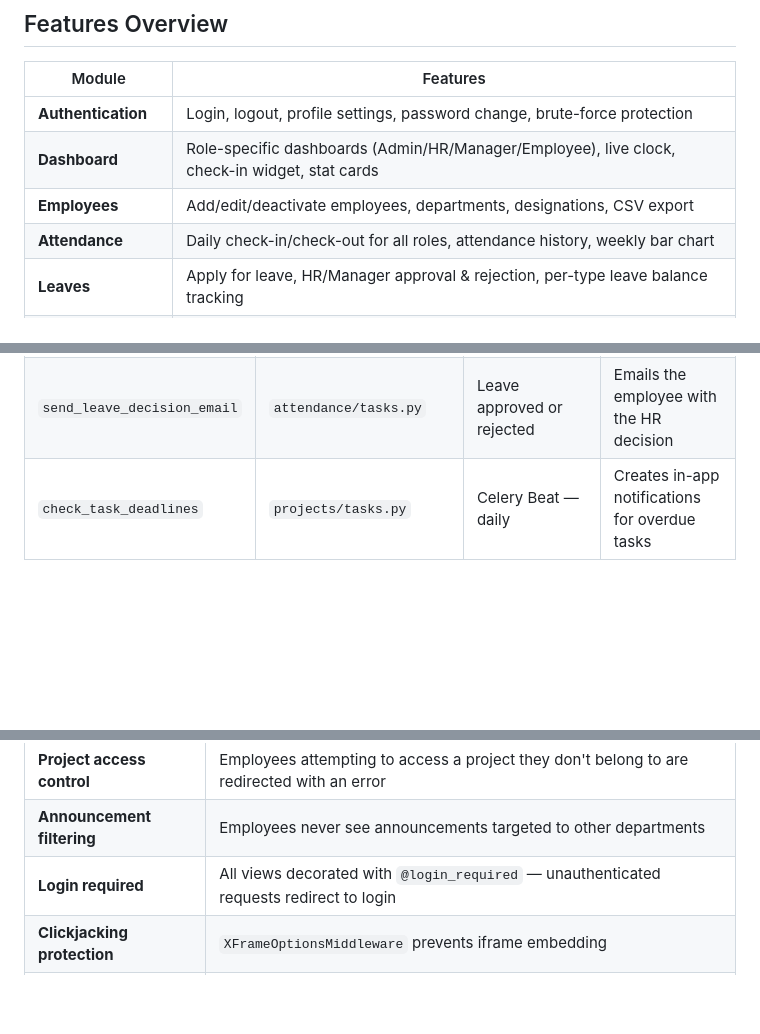
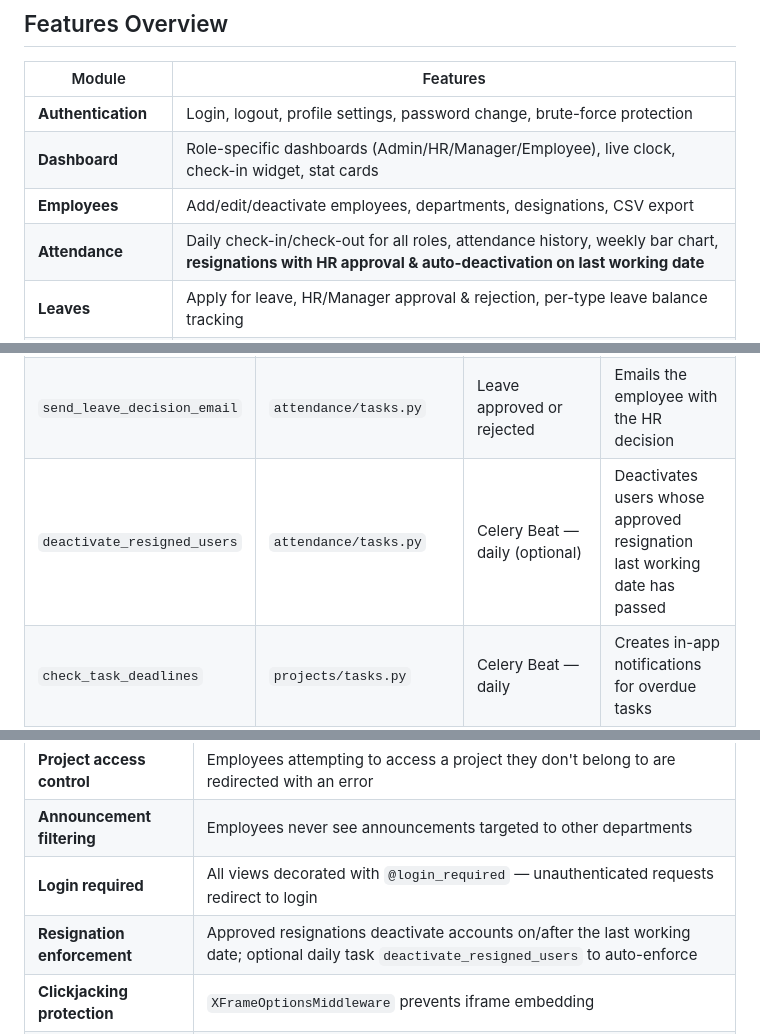
Before and after one commit to AdeelMalik22/oms, a Markdown page: README.md, 3 parts joined by grey strips. GitHub-like rendering; blank space fills up the shorter version.

```diff
--- a/README.md
+++ b/README.md
@@ -35,7 +35,7 @@ A full-featured, role-based Office Management System built with **Django 4.2+**,
 | **Authentication** | Login, logout, profile settings, password change, brute-force protection |
 | **Dashboard** | Role-specific dashboards (Admin/HR/Manager/Employee), live clock, check-in widget, stat cards |
 | **Employees** | Add/edit/deactivate employees, departments, designations, CSV export |
-| **Attendance** | Daily check-in/check-out for all roles, attendance history, weekly bar chart |
+| **Attendance** | Daily check-in/check-out for all roles, attendance history, weekly bar chart, **resignations with HR approval & auto-deactivation on last working date** |
 | **Leaves** | Apply for leave, HR/Manager approval & rejection, per-type leave balance tracking |
 | **Payroll** | Generate payslips, allowances, deductions, PDF download, employee payslip portal |
 | **Projects** | Create projects, assign managers, add/remove team members, progress tracking |
@@ -568,6 +568,7 @@ No models — pure view layer aggregating data from other apps:
 |---|---|---|---|
 | `send_announcement_email` | `announcements/tasks.py` | New announcement posted | Emails all employees in the target department (or all staff for company-wide) |
 | `send_leave_decision_email` | `attendance/tasks.py` | Leave approved or rejected | Emails the employee with the HR decision |
+| `deactivate_resigned_users` | `attendance/tasks.py` | Celery Beat — daily (optional) | Deactivates users whose approved resignation last working date has passed |
 | `check_task_deadlines` | `projects/tasks.py` | Celery Beat — daily | Creates in-app notifications for overdue tasks |
 
 ### Development mode — no Redis required
@@ -604,6 +605,7 @@ celery -A oms_project beat --loglevel=info
 | **Project access control** | Employees attempting to access a project they don't belong to are redirected with an error |
 | **Announcement filtering** | Employees never see announcements targeted to other departments |
 | **Login required** | All views decorated with `@login_required` — unauthenticated requests redirect to login |
+| **Resignation enforcement** | Approved resignations deactivate accounts on/after the last working date; optional daily task `deactivate_resigned_users` to auto-enforce |
 | **Clickjacking protection** | `XFrameOptionsMiddleware` prevents iframe embedding |
 | **Secret key isolation** | `SECRET_KEY` loaded from `.env` via python-decouple — never hardcoded |
 
```
